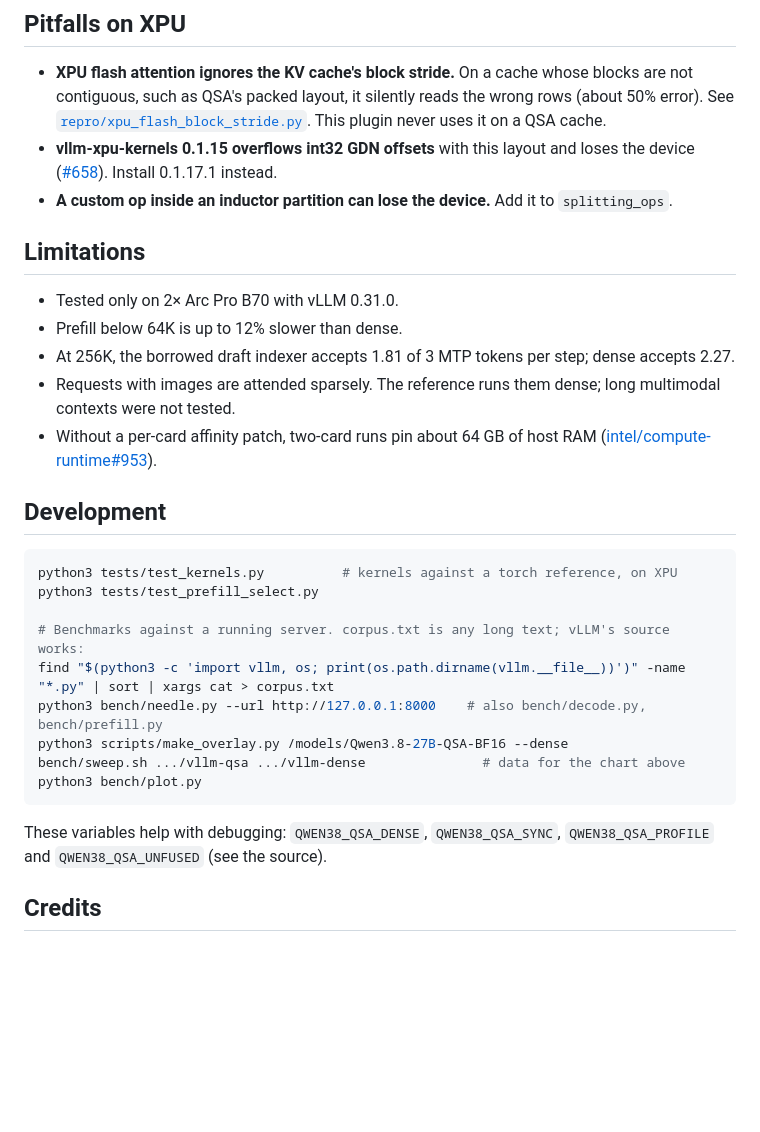
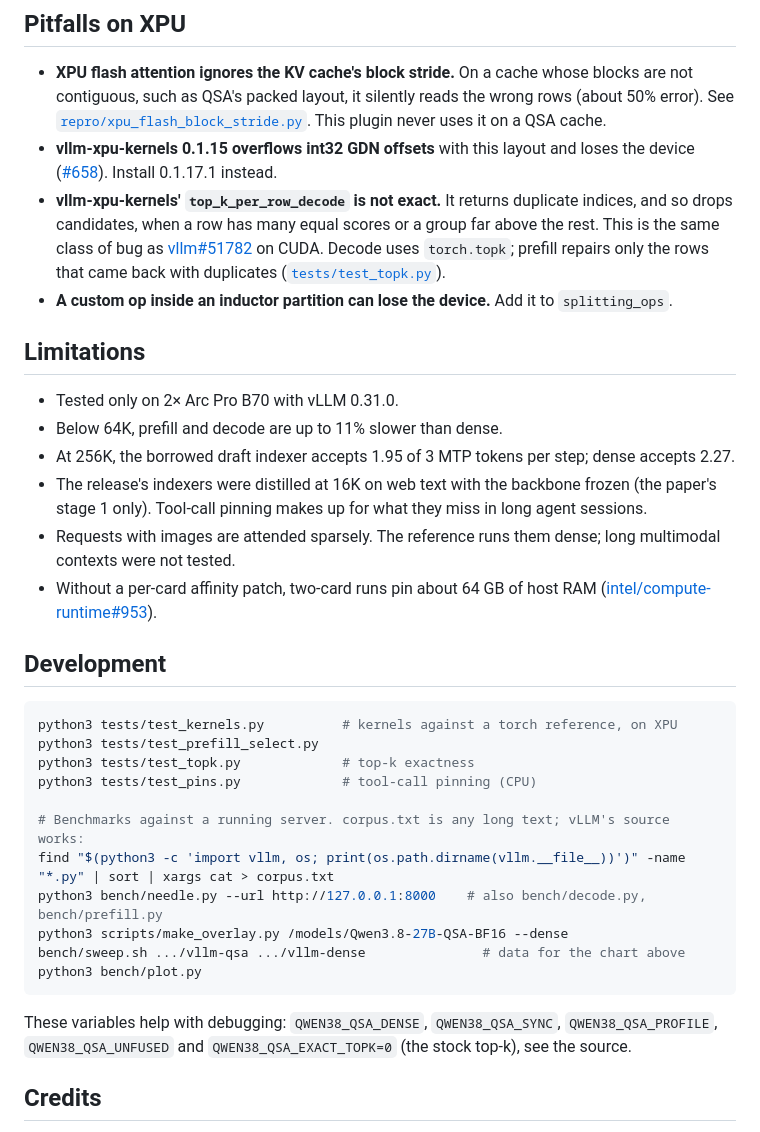
Before and after one commit to NoobBandi/Qwen3.8-QSA-vLLM-XPU, a Markdown page: README.md, the part around one of its changes. Rendered like a GitHub page; blank space fills up the shorter version.

````diff
--- a/README.md
+++ b/README.md
@@ -89,13 +96,20 @@ while kernels compile. If you write your own command, keep these settings:
   a QSA cache.
 - **vllm-xpu-kernels 0.1.15 overflows int32 GDN offsets** with this layout and loses the device
   ([#658](https://github.com/vllm-project/vllm-xpu-kernels/issues/658)). Install 0.1.17.1 instead.
+- **vllm-xpu-kernels' `top_k_per_row_decode` is not exact.** It returns duplicate indices, and so drops
+  candidates, when a row has many equal scores or a group far above the rest. This is the same class of
+  bug as [vllm#51782](https://github.com/vllm-project/vllm/issues/51782) on CUDA. Decode uses
+  `torch.topk`; prefill repairs only the rows that came back with duplicates
+  ([`tests/test_topk.py`](tests/test_topk.py)).
 - **A custom op inside an inductor partition can lose the device.** Add it to `splitting_ops`.
 
 ## Limitations
 
 - Tested only on 2× Arc Pro B70 with vLLM 0.31.0.
-- Prefill below 64K is up to 12% slower than dense.
-- At 256K, the borrowed draft indexer accepts 1.81 of 3 MTP tokens per step; dense accepts 2.27.
+- Below 64K, prefill and decode are up to 11% slower than dense.
+- At 256K, the borrowed draft indexer accepts 1.95 of 3 MTP tokens per step; dense accepts 2.27.
+- The release's indexers were distilled at 16K on web text with the backbone frozen (the paper's stage
+  1 only). Tool-call pinning makes up for what they miss in long agent sessions.
 - Requests with images are attended sparsely. The reference runs them dense; long multimodal contexts
   were not tested.
 - Without a per-card affinity patch, two-card runs pin about 64 GB of host RAM
@@ -106,6 +120,8 @@ while kernels compile. If you write your own command, keep these settings:
 ```bash
 python3 tests/test_kernels.py          # kernels against a torch reference, on XPU
 python3 tests/test_prefill_select.py
+python3 tests/test_topk.py             # top-k exactness
+python3 tests/test_pins.py             # tool-call pinning (CPU)
 
 # Benchmarks against a running server. corpus.txt is any long text; vLLM's source works:
 find "$(python3 -c 'import vllm, os; print(os.path.dirname(vllm.__file__))')" -name "*.py" | sort | xargs cat > corpus.txt
@@ -115,8 +131,8 @@ bench/sweep.sh .../vllm-qsa .../vllm-dense               # data for the chart ab
 python3 bench/plot.py
 ```
 
-These variables help with debugging: `QWEN38_QSA_DENSE`, `QWEN38_QSA_SYNC`, `QWEN38_QSA_PROFILE` and
-`QWEN38_QSA_UNFUSED` (see the source).
+These variables help with debugging: `QWEN38_QSA_DENSE`, `QWEN38_QSA_SYNC`, `QWEN38_QSA_PROFILE`,
+`QWEN38_QSA_UNFUSED` and `QWEN38_QSA_EXACT_TOPK=0` (the stock top-k), see the source.
 
 ## Credits
 
````
Also changed, not shown: other parts of README.md (+17 -10 lines), docs/qsa-vs-dense.png, 11 other files.
